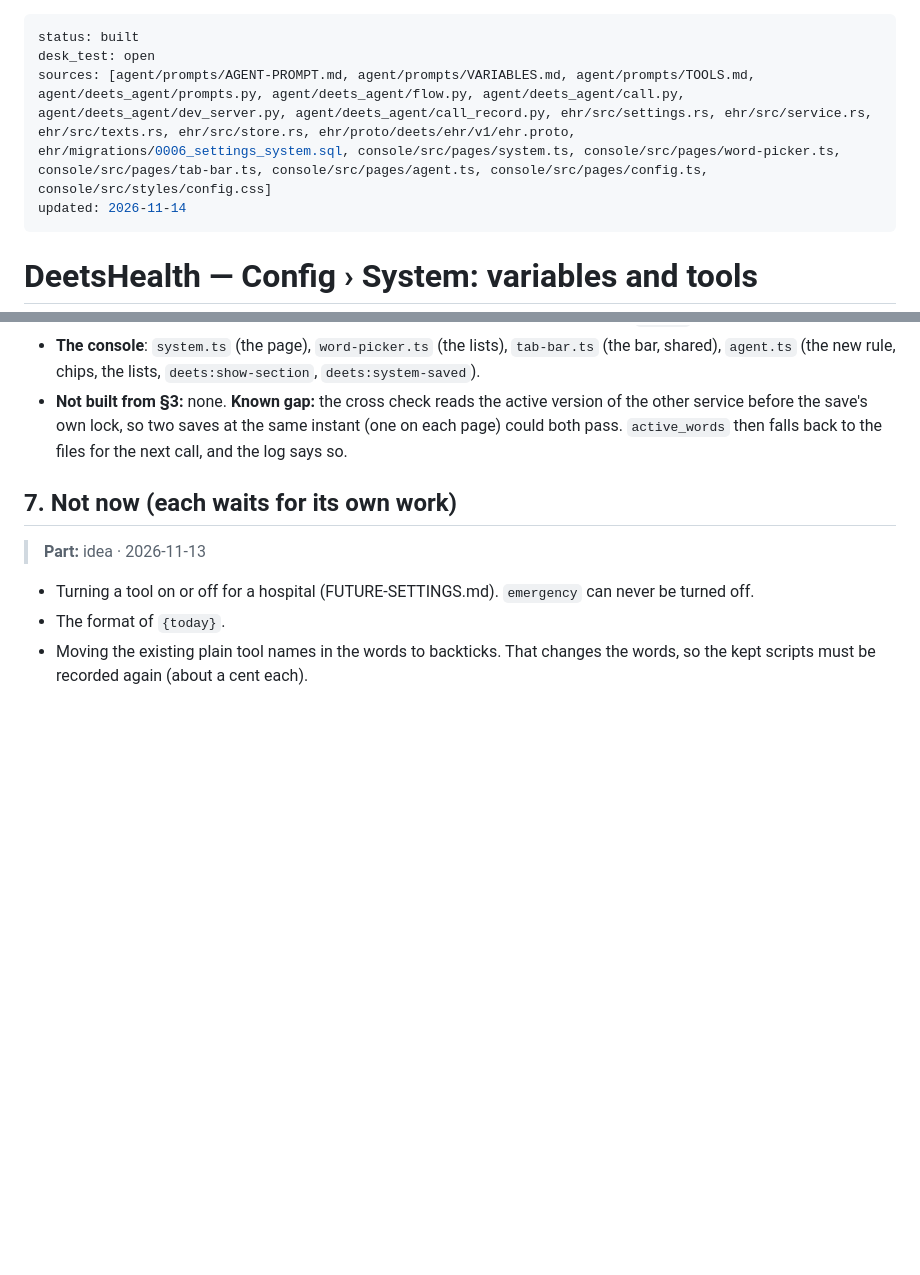
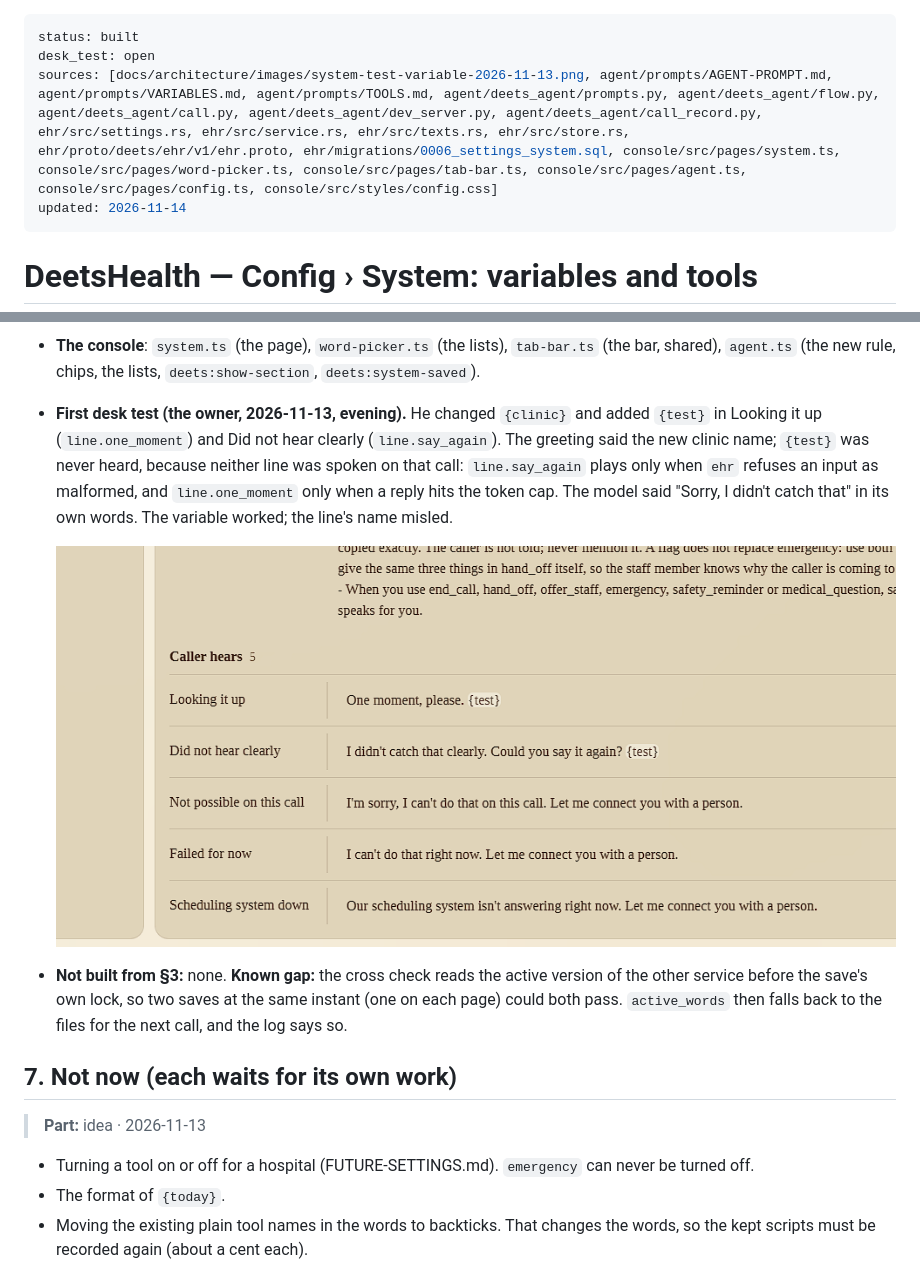
Before and after one commit to deets-137/DeetsHealth, a Markdown page: docs/architecture/SYSTEM-PAGE.md, 2 parts joined by grey strips. Rendered like a GitHub page; pictures changed too: docs/architecture/images/system-test-variable-2026-11-13.png (added); blank space fills up the shorter version.

```diff
--- a/docs/architecture/SYSTEM-PAGE.md
+++ b/docs/architecture/SYSTEM-PAGE.md
@@ -1,7 +1,7 @@
 ---
 status: built
 desk_test: open
-sources: [agent/prompts/AGENT-PROMPT.md, agent/prompts/VARIABLES.md, agent/prompts/TOOLS.md, agent/deets_agent/prompts.py, agent/deets_agent/flow.py, agent/deets_agent/call.py, agent/deets_agent/dev_server.py, agent/deets_agent/call_record.py, ehr/src/settings.rs, ehr/src/service.rs, ehr/src/texts.rs, ehr/src/store.rs, ehr/proto/deets/ehr/v1/ehr.proto, ehr/migrations/0006_settings_system.sql, console/src/pages/system.ts, console/src/pages/word-picker.ts, console/src/pages/tab-bar.ts, console/src/pages/agent.ts, console/src/pages/config.ts, console/src/styles/config.css]
+sources: [docs/architecture/images/system-test-variable-2026-11-13.png, agent/prompts/AGENT-PROMPT.md, agent/prompts/VARIABLES.md, agent/prompts/TOOLS.md, agent/deets_agent/prompts.py, agent/deets_agent/flow.py, agent/deets_agent/call.py, agent/deets_agent/dev_server.py, agent/deets_agent/call_record.py, ehr/src/settings.rs, ehr/src/service.rs, ehr/src/texts.rs, ehr/src/store.rs, ehr/proto/deets/ehr/v1/ehr.proto, ehr/migrations/0006_settings_system.sql, console/src/pages/system.ts, console/src/pages/word-picker.ts, console/src/pages/tab-bar.ts, console/src/pages/agent.ts, console/src/pages/config.ts, console/src/styles/config.css]
 updated: 2026-11-14
 ---
 # DeetsHealth — Config › System: variables and tools
@@ -244,6 +244,14 @@ Where this disagrees with §3, this is the code.
 - **The console**: `system.ts` (the page), `word-picker.ts` (the lists), `tab-bar.ts` (the bar,
   shared), `agent.ts` (the new rule, chips, the lists, `deets:show-section`,
   `deets:system-saved`).
+- **First desk test (the owner, 2026-11-13, evening).** He changed `{clinic}` and added
+  `{test}` in Looking it up (`line.one_moment`) and Did not hear clearly (`line.say_again`).
+  The greeting said the new clinic name; `{test}` was never heard, because neither line was
+  spoken on that call: `line.say_again` plays only when `ehr` refuses an input as malformed,
+  and `line.one_moment` only when a reply hits the token cap. The model said "Sorry, I didn't
+  catch that" in its own words. The variable worked; the line's name misled.
+
+  ![The owner's screenshot, 2026-11-13: {test} in two Caller hears lines on Config › Agent, which never played on the call](images/system-test-variable-2026-11-13.png)
 - **Not built from §3:** none. **Known gap:** the cross check reads the active version of the
   other service before the save's own lock, so two saves at the same instant (one on each
   page) could both pass. `active_words` then falls back to the files for the next call, and
```
Also changed, not shown: 4 other files.
